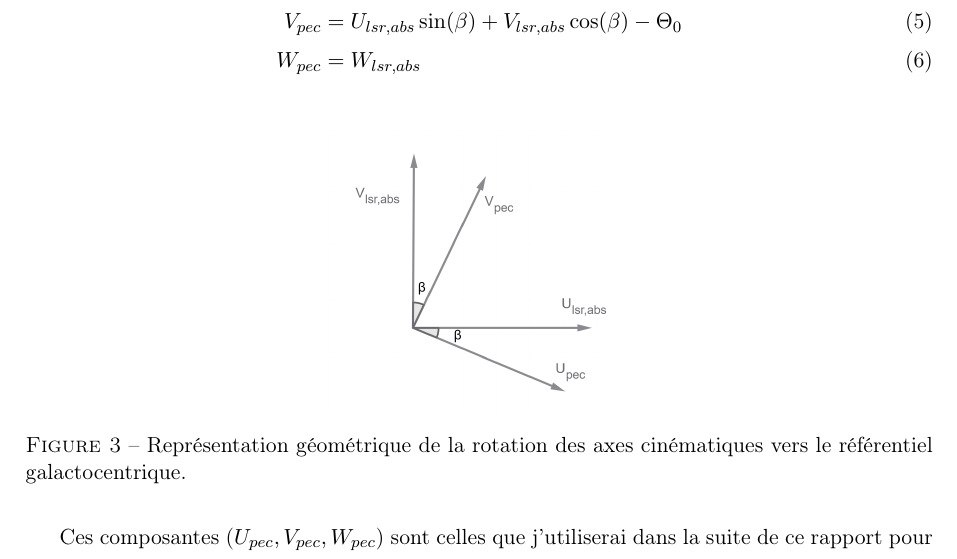
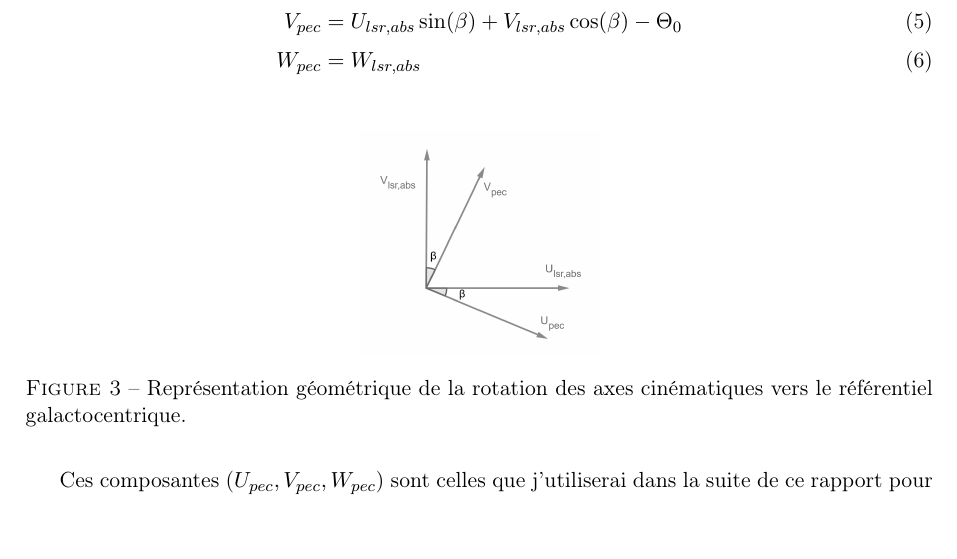
Before and after one commit to KyuriTaima/CygnusDynamics, a LaTeX paper (Rapport/Rapport de stage.tex): part of page 6 of 20, cut so that both start at the same text, the shorter picture padded with empty space. Compiled offline with pdfLaTeX.

Commit message:
Overleaf Connect auto-sync [2026-06-11 10:28:44]

```diff
--- a/Rapport/Rapport de stage.tex
+++ b/Rapport/Rapport de stage.tex
@@ -189,7 +189,7 @@
 
 	\begin{figure}[H]
 		\centering
-		\includegraphics[height=5cm]{Transform_Vlsr_Vpec.png}
+		\includegraphics[height=4cm]{Transform_Vlsr_Vpec.png}
 		\caption{Représentation géométrique de la rotation des axes cinématiques vers le référentiel galactocentrique.}
 		\label{fig:geometry_lsr_to_peculiar}
 	\end{figure}
```
